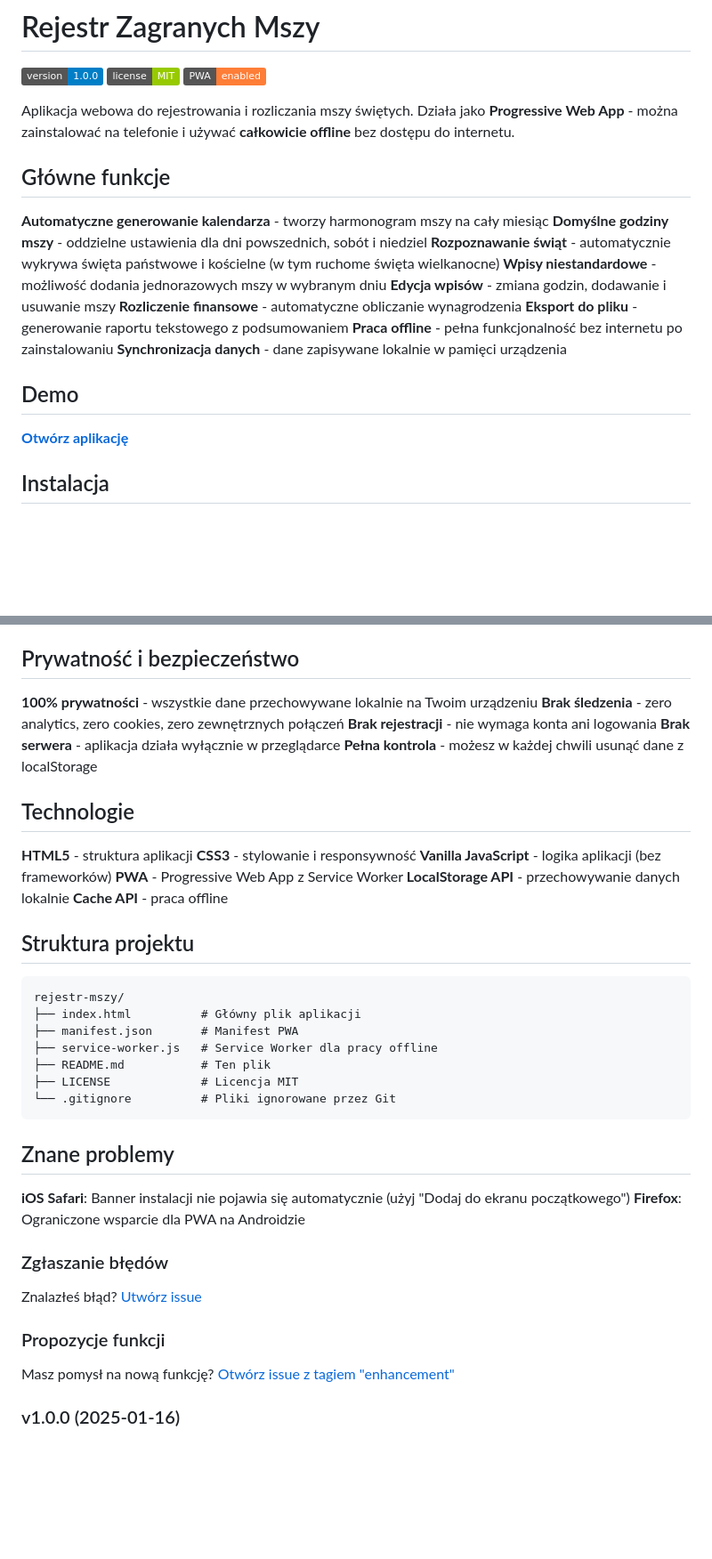
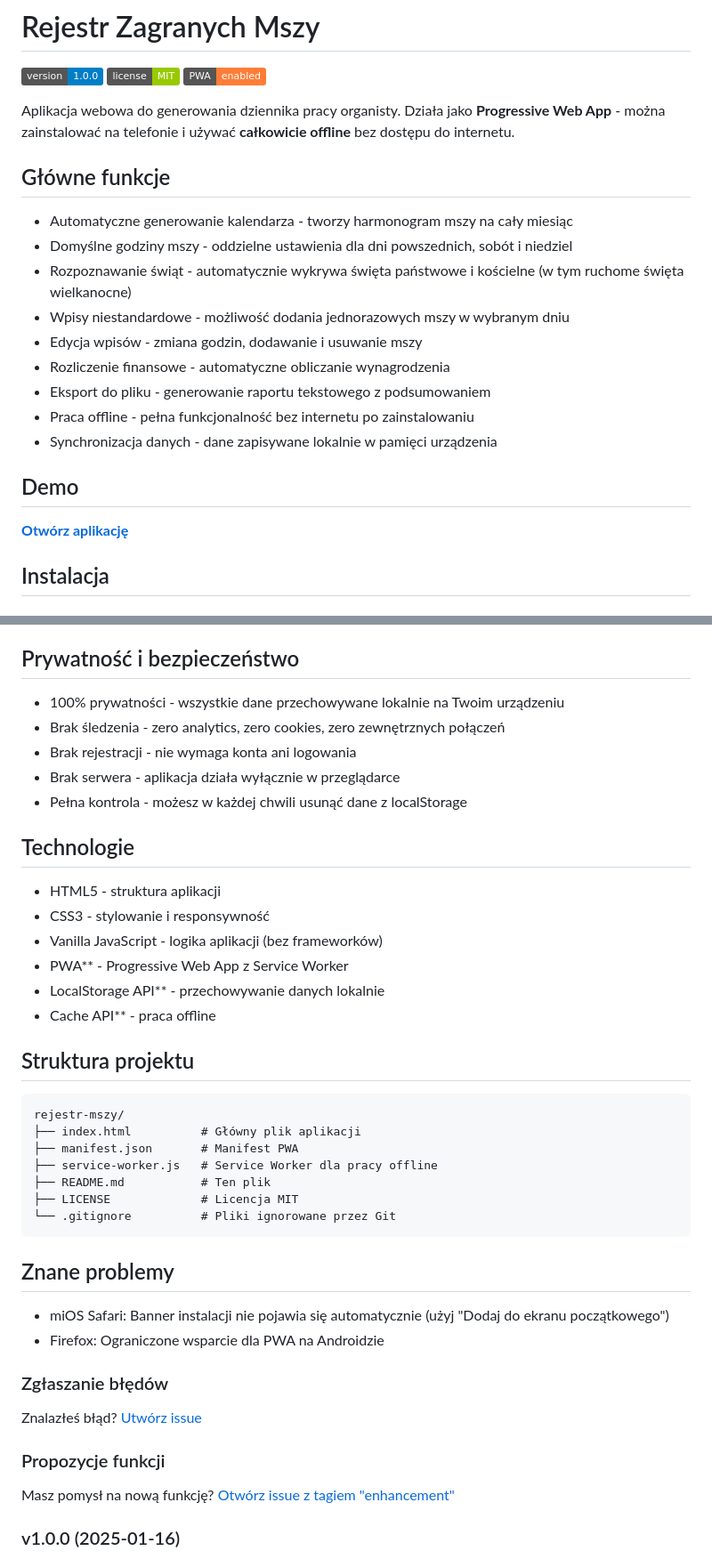
Before and after one commit to igor1516/Grafik-Msze, a Markdown page: README.md, 2 parts joined by grey strips. Shown at 89% size. Drawn GitHub-style; badges without logos; blank space fills up the shorter version.

````diff
--- a/README.md
+++ b/README.md
@@ -4,19 +4,19 @@
 ![License](https://img.shields.io/badge/license-MIT-green.svg)
 ![PWA](https://img.shields.io/badge/PWA-enabled-orange.svg)
 
-Aplikacja webowa do rejestrowania i rozliczania mszy świętych. Działa jako **Progressive Web App** - można zainstalować na telefonie i używać **całkowicie offline** bez dostępu do internetu.
+Aplikacja webowa do generowania dziennika pracy organisty. Działa jako **Progressive Web App** - można zainstalować na telefonie i używać **całkowicie offline** bez dostępu do internetu.
 
 ## Główne funkcje
 
-**Automatyczne generowanie kalendarza** - tworzy harmonogram mszy na cały miesiąc
-**Domyślne godziny mszy** - oddzielne ustawienia dla dni powszednich, sobót i niedziel
-**Rozpoznawanie świąt** - automatycznie wykrywa święta państwowe i kościelne (w tym ruchome święta wielkanocne)
-**Wpisy niestandardowe** - możliwość dodania jednorazowych mszy w wybranym dniu
-**Edycja wpisów** - zmiana godzin, dodawanie i usuwanie mszy
-**Rozliczenie finansowe** - automatyczne obliczanie wynagrodzenia
-**Eksport do pliku** - generowanie raportu tekstowego z podsumowaniem
-**Praca offline** - pełna funkcjonalność bez internetu po zainstalowaniu
-**Synchronizacja danych** - dane zapisywane lokalnie w pamięci urządzenia
+- Automatyczne generowanie kalendarza - tworzy harmonogram mszy na cały miesiąc
+- Domyślne godziny mszy - oddzielne ustawienia dla dni powszednich, sobót i niedziel
+- Rozpoznawanie świąt - automatycznie wykrywa święta państwowe i kościelne (w tym ruchome święta wielkanocne)
+- Wpisy niestandardowe - możliwość dodania jednorazowych mszy w wybranym dniu
+- Edycja wpisów - zmiana godzin, dodawanie i usuwanie mszy
+- Rozliczenie finansowe - automatyczne obliczanie wynagrodzenia
+- Eksport do pliku - generowanie raportu tekstowego z podsumowaniem
+- Praca offline - pełna funkcjonalność bez internetu po zainstalowaniu
+- Synchronizacja danych - dane zapisywane lokalnie w pamięci urządzenia
 
 ## Demo
 
@@ -115,20 +115,20 @@ php -S localhost:8000
 
 ## Prywatność i bezpieczeństwo
 
-**100% prywatności** - wszystkie dane przechowywane lokalnie na Twoim urządzeniu
-**Brak śledzenia** - zero analytics, zero cookies, zero zewnętrznych połączeń
-**Brak rejestracji** - nie wymaga konta ani logowania
-**Brak serwera** - aplikacja działa wyłącznie w przeglądarce
-**Pełna kontrola** - możesz w każdej chwili usunąć dane z localStorage
+- 100% prywatności - wszystkie dane przechowywane lokalnie na Twoim urządzeniu
+- Brak śledzenia - zero analytics, zero cookies, zero zewnętrznych połączeń
+- Brak rejestracji - nie wymaga konta ani logowania
+- Brak serwera - aplikacja działa wyłącznie w przeglądarce
+- Pełna kontrola - możesz w każdej chwili usunąć dane z localStorage
 
 ## Technologie
 
-**HTML5** - struktura aplikacji
-**CSS3** - stylowanie i responsywność
-**Vanilla JavaScript** - logika aplikacji (bez frameworków)
-**PWA** - Progressive Web App z Service Worker
-**LocalStorage API** - przechowywanie danych lokalnie
-**Cache API** - praca offline
+- HTML5 - struktura aplikacji
+- CSS3 - stylowanie i responsywność
+- Vanilla JavaScript - logika aplikacji (bez frameworków)
+- PWA** - Progressive Web App z Service Worker
+- LocalStorage API** - przechowywanie danych lokalnie
+- Cache API** - praca offline
 
 ## Struktura projektu
 ```
@@ -142,7 +142,7 @@ rejestr-mszy/
 ```
 
 ## Znane problemy
-**iOS Safari**: Banner instalacji nie pojawia się automatycznie (użyj "Dodaj do ekranu początkowego")
-**Firefox**: Ograniczone wsparcie dla PWA na Androidzie
+- miOS Safari: Banner instalacji nie pojawia się automatycznie (użyj "Dodaj do ekranu początkowego")
+- Firefox: Ograniczone wsparcie dla PWA na Androidzie
 
 ### Zgłaszanie błędów
````
Also changed, not shown: other parts of README.md (+4 -4 lines).
